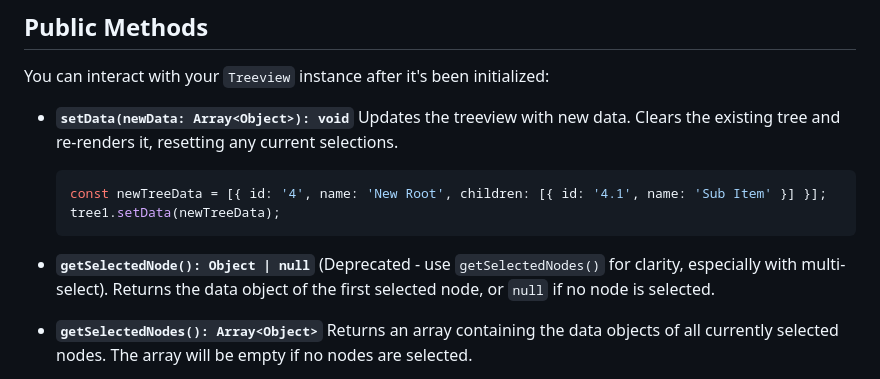
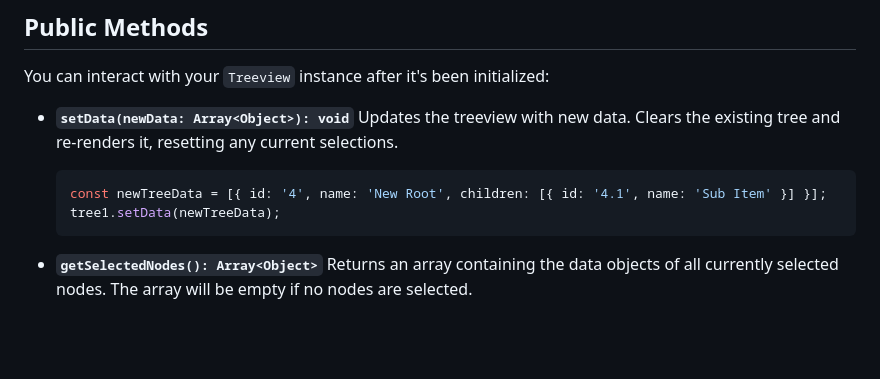
Before and after one commit to stefaneichert/quercus.js, a Markdown page: README.md, the part around the change printed below. Drawn GitHub-style; blank space fills up the shorter version.

````diff
--- a/README.md
+++ b/README.md
@@ -158,10 +158,6 @@ You can interact with your `Treeview` instance after it's been initialized:
     const newTreeData = [{ id: '4', name: 'New Root', children: [{ id: '4.1', name: 'Sub Item' }] }];
     tree1.setData(newTreeData);
     ```
-
-* **`getSelectedNode(): Object | null`**
-    (Deprecated - use `getSelectedNodes()` for clarity, especially with multi-select). Returns the data object of the first selected node, or `null` if no node is selected.
-
 * **`getSelectedNodes(): Array<Object>`**
     Returns an array containing the data objects of all currently selected nodes. The array will be empty if no nodes are selected.
 
````
Also changed, not shown: other parts of README.md (+2 -1 lines).
